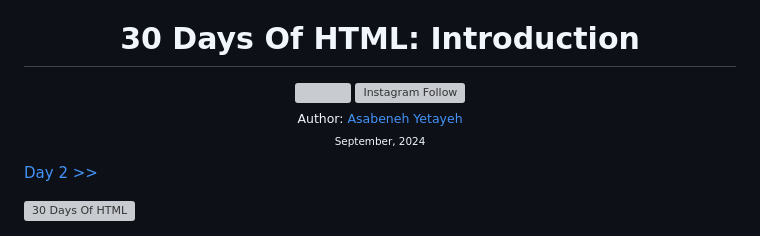
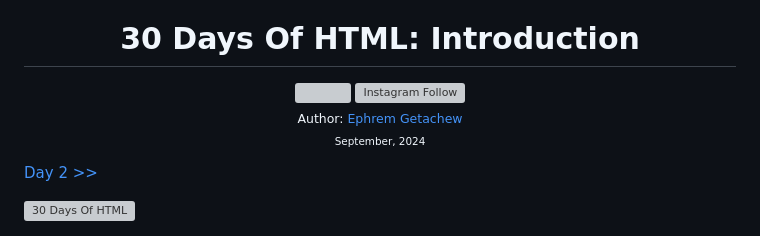
Before and after one commit to Ephremxyz/30-Days-Of-HTML, a Markdown page: readme.md, the part around one of its changes. Drawn GitHub-style; grey boxes are pictures that could not be loaded.

```diff
--- a/readme.md
+++ b/readme.md
@@ -85,7 +85,7 @@
   </a>
 
 <sub>Author:
-<a href="https://www.linkedin.com/in/ephremxyx" target="_blank">Asabeneh Yetayeh</a><br>
+<a href="https://www.linkedin.com/in/ephremxyx" target="_blank">Ephrem Getachew</a><br>
 <small> September, 2024</small>
 </sub>
 
```
Also changed, not shown: other parts of readme.md (+1 -1 lines).
